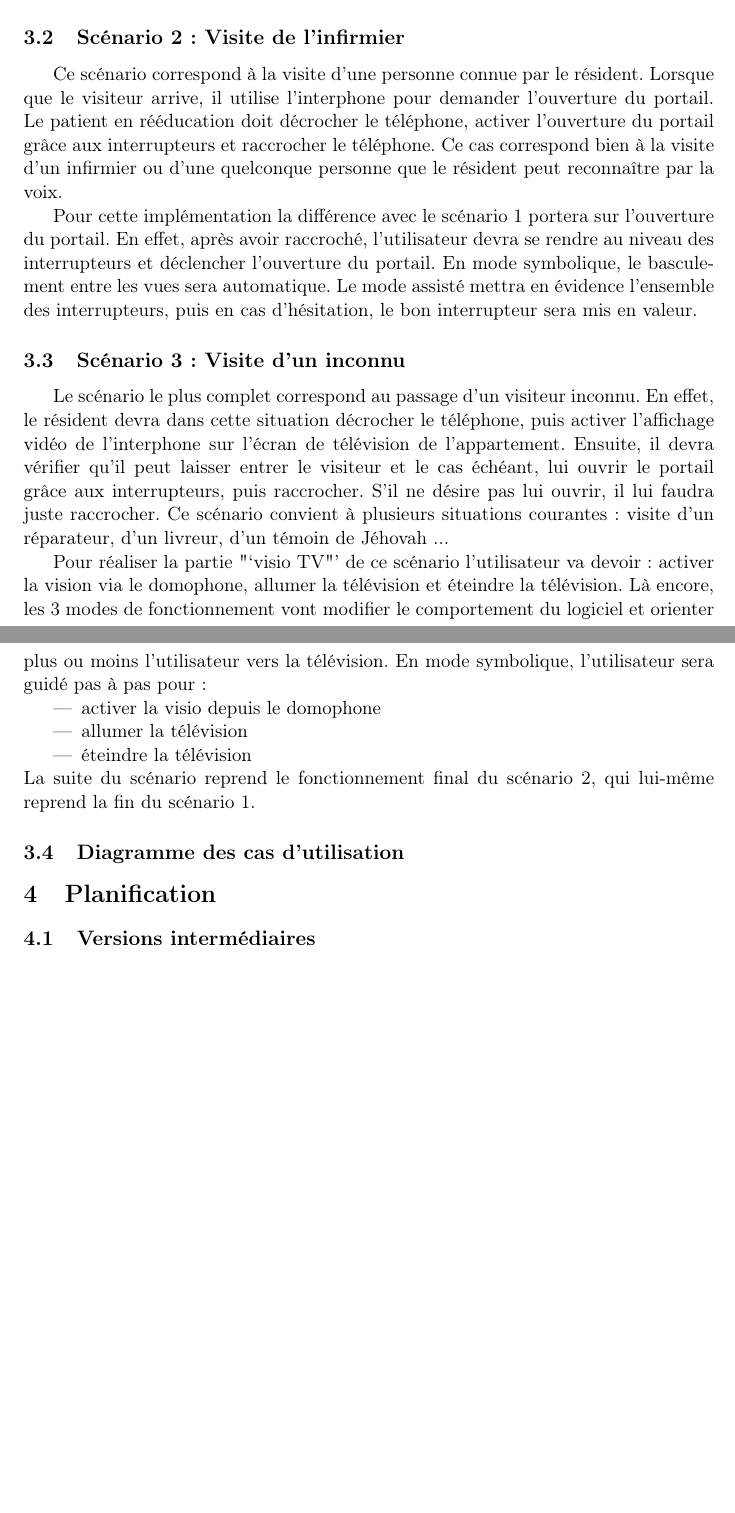
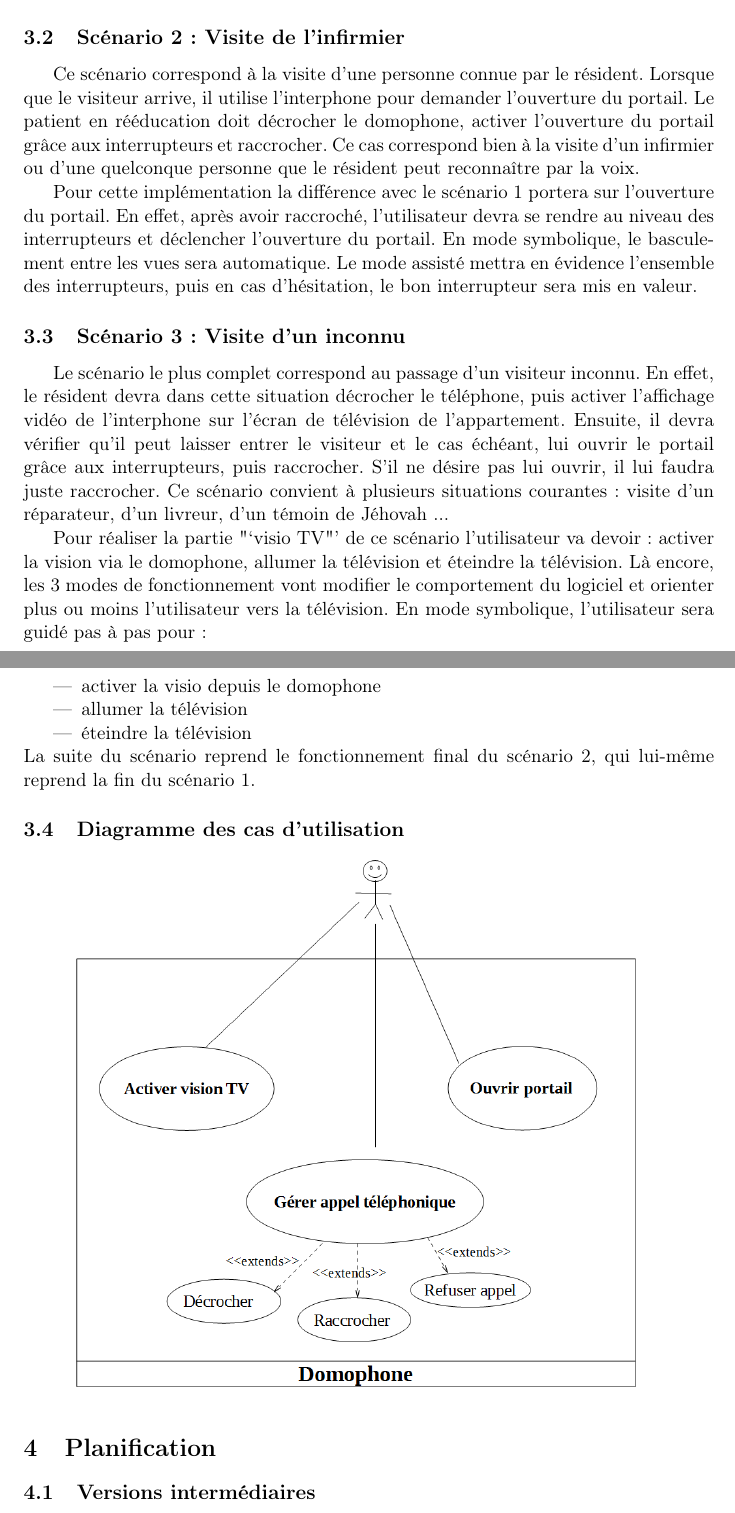
Before and after one commit to nhurman/avalon, a LaTeX paper (Rapports/1-PreEtude.tex, which reads Rapports/1-PreEtude/etude-fonctionnelle.tex, Rapports/exptech.sty): two parts of pages 6 and 7 of 12, joined at a grey line, cut so that both start at the same text, the shorter picture padded with empty space. Compiled offline with pdfLaTeX.

Commit message:
Modif image etude fonc

```diff
--- a/Rapports/1-PreEtude/etude-fonctionnelle.tex
+++ b/Rapports/1-PreEtude/etude-fonctionnelle.tex
@@ -12,7 +12,7 @@ D'un point de vue logiciel, il s'agira de déclencher la sonnerie du téléphone
 
 \subsection{Scénario 2: Visite de l'infirmier}
 
-Ce scénario correspond à la visite d'une personne connue par le résident. Lorsque que le visiteur arrive, il utilise l'interphone pour demander l'ouverture du portail. Le patient en rééducation doit décrocher le téléphone, activer l'ouverture du portail grâce aux interrupteurs et raccrocher le téléphone. Ce cas correspond bien à la visite d'un infirmier ou d'une quelconque personne que le résident peut reconnaître par la voix.
+Ce scénario correspond à la visite d'une personne connue par le résident. Lorsque que le visiteur arrive, il utilise l'interphone pour demander l'ouverture du portail. Le patient en rééducation doit décrocher le domophone, activer l'ouverture du portail grâce aux interrupteurs et raccrocher. Ce cas correspond bien à la visite d'un infirmier ou d'une quelconque personne que le résident peut reconnaître par la voix.
 
 Pour cette implémentation la différence avec le scénario 1 portera sur l'ouverture du portail. En effet, après avoir raccroché, l'utilisateur devra se rendre au niveau des interrupteurs et déclencher l'ouverture du portail. En mode symbolique, le basculement entre les vues sera automatique. Le mode assisté mettra en évidence l'ensemble des interrupteurs, puis en cas d'hésitation, le bon interrupteur sera mis en valeur.
 
@@ -30,8 +30,4 @@ Pour réaliser la partie "`visio TV"' de ce scénario l'utilisateur va devoir :
 La suite du scénario reprend le fonctionnement final du scénario 2, qui lui-même reprend la fin du scénario 1.
 
 \subsection{Diagramme des cas d'utilisation}
-%\begin{figure}
-%	\centering
-%		\includegraphics{C:/Users/Julien/Documents/avalon/Rapports/1-PreEtude/img/use_case_diag.PNG}
-%	\label{fig:use_case_diag}
-%\end{figure}
+\includegraphics[scale=0.5]{1-PreEtude/img/use_case_diag}
--- a/Rapports/exptech.sty
+++ b/Rapports/exptech.sty
@@ -4,7 +4,7 @@
 %
 % NE PAS MODIFIER
 %%%%%%%%%%%%%%%%%%%%%%%%%%%%%%%%%%%%%%%%%%%%%%%%%%%%%%%%%%%%%%%%%%%%%%%%%%%%%%%
-\usepackage[]{graphicx}
+\usepackage{graphicx}
 \usepackage[T1]{fontenc}
 \usepackage[utf8]{inputenc}
 \usepackage[french]{babel}
```
Also changed, not shown: Rapports/1-PreEtude.tex (+1 -0 lines), Rapports/1-PreEtude/etude-fonctionnelle.tex (2 more changed lines).
